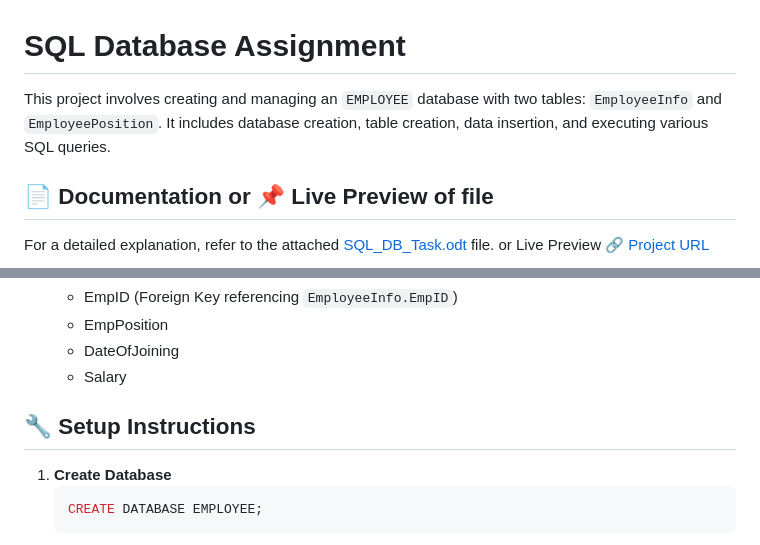
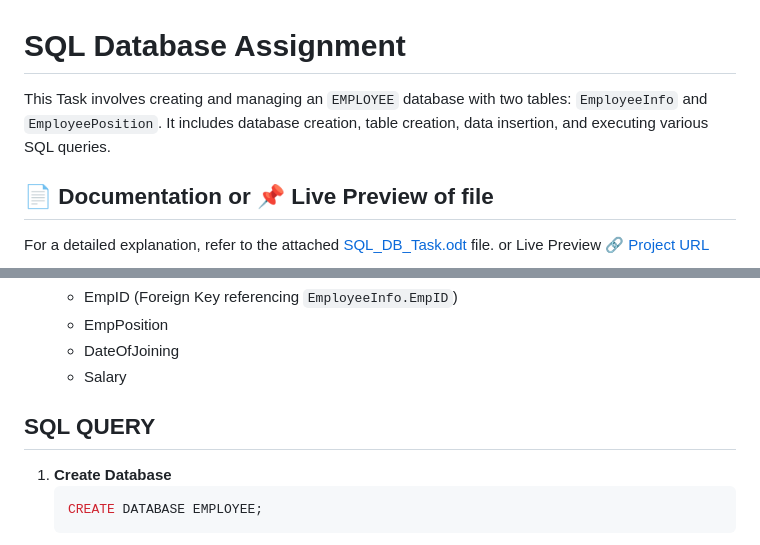
Before and after one commit to DhruvSimform/sql-db-assignment, a Markdown page: README.md, 2 parts joined by grey strips. Rendered like a GitHub page.

````diff
--- a/README.md
+++ b/README.md
@@ -1,6 +1,6 @@
 # SQL Database Assignment
 
-This project involves creating and managing an `EMPLOYEE` database with two tables: `EmployeeInfo` and `EmployeePosition`. It includes database creation, table creation, data insertion, and executing various SQL queries.
+This Task involves creating and managing an `EMPLOYEE` database with two tables: `EmployeeInfo` and `EmployeePosition`. It includes database creation, table creation, data insertion, and executing various SQL queries.
 
 ## 📄 Documentation or 📌 Live Preview of file
 For a detailed explanation, refer to the attached [SQL_DB_Task.odt](SQL_DB_Task.odt) file.
@@ -27,7 +27,7 @@ or Live Preview
    - DateOfJoining
    - Salary
 
-## 🔧 Setup Instructions
+## SQL QUERY
 1. **Create Database**
    ```sql
    CREATE DATABASE EMPLOYEE;
````
